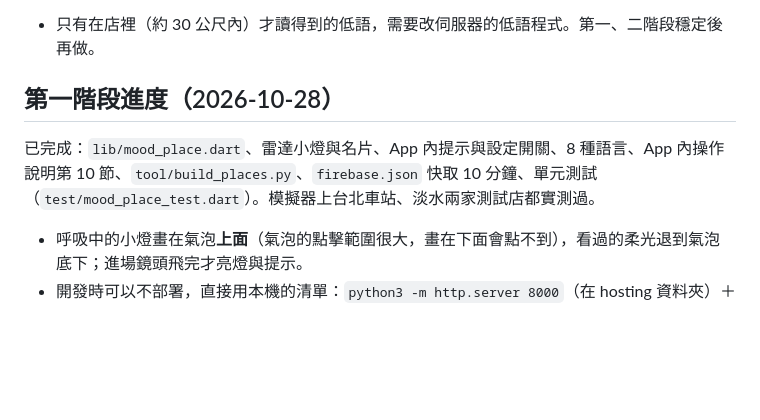
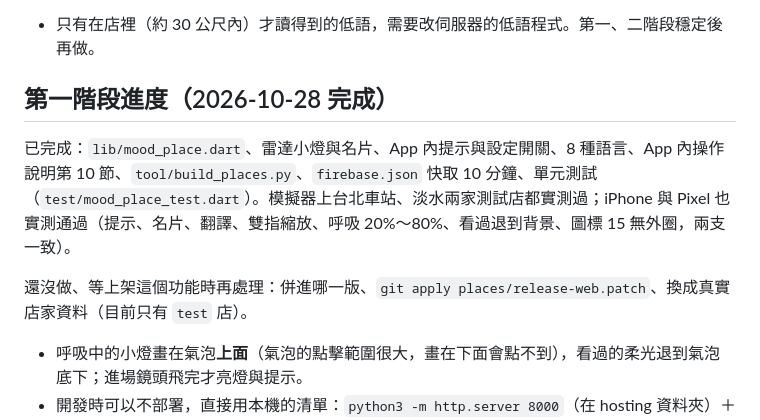
Before and after one commit to cannixabura/lbs_dating_app, a Markdown page: docs/mood-places-plan.md, the part around the change. Rendered like a GitHub page; blank space fills up the shorter version.

Commit message:
Mood places: phase 1 done
Co-Authored-By: Claude Opus 5.5 <noreply@anthropic.com>

```diff
--- a/docs/mood-places-plan.md
+++ b/docs/mood-places-plan.md
@@ -94,9 +94,11 @@ hosting/img/place/{id}.webp
 
 - 只有在店裡（約 30 公尺內）才讀得到的低語，需要改伺服器的低語程式。第一、二階段穩定後再做。
 
-## 第一階段進度（2026-10-28）
+## 第一階段進度（2026-10-28 完成）
 
-已完成：`lib/mood_place.dart`、雷達小燈與名片、App 內提示與設定開關、8 種語言、App 內操作說明第 10 節、`tool/build_places.py`、`firebase.json` 快取 10 分鐘、單元測試（`test/mood_place_test.dart`）。模擬器上台北車站、淡水兩家測試店都實測過。
+已完成：`lib/mood_place.dart`、雷達小燈與名片、App 內提示與設定開關、8 種語言、App 內操作說明第 10 節、`tool/build_places.py`、`firebase.json` 快取 10 分鐘、單元測試（`test/mood_place_test.dart`）。模擬器上台北車站、淡水兩家測試店都實測過；iPhone 與 Pixel 也實測通過（提示、名片、翻譯、雙指縮放、呼吸 20%～80%、看過退到背景、圖標 15 無外圈，兩支一致）。
+
+還沒做、等上架這個功能時再處理：併進哪一版、`git apply places/release-web.patch`、換成真實店家資料（目前只有 `test` 店）。
 
 - 呼吸中的小燈畫在氣泡**上面**（氣泡的點擊範圍很大，畫在下面會點不到），看過的柔光退到氣泡底下；進場鏡頭飛完才亮燈與提示。
 - 開發時可以不部署，直接用本機的清單：`python3 -m http.server 8000`（在 hosting 資料夾）＋ `--dart-define=PLACES_URL=http://localhost:8000/places/v1.json`（只有模擬器連得到）。
```
